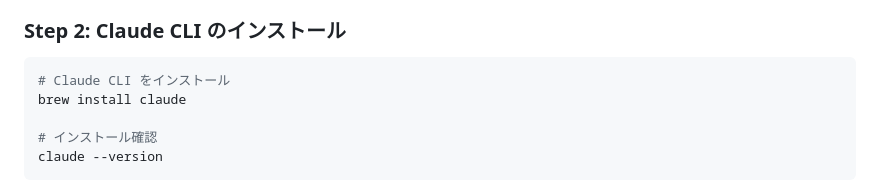
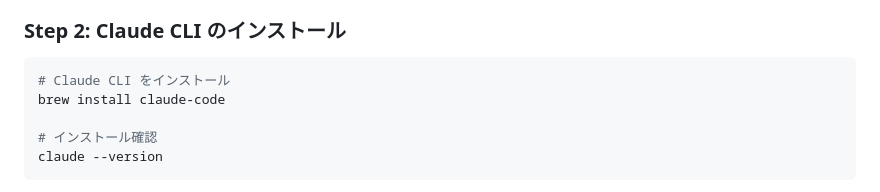
Before and after one commit to estack-inc/e5b41ff0-4fec-f3a9-8998-81414f6676ff, a Markdown page: seminar_slides.md, the part around the change. Rendered like a GitHub page.

````diff
--- a/seminar_slides.md
+++ b/seminar_slides.md
@@ -95,7 +95,7 @@ brew --version
 
 ```bash
 # Claude CLI をインストール
-brew install claude
+brew install claude-code
 
 # インストール確認
 claude --version
````
Also changed, not shown: README.md (+1 -1 lines), handson_project_2/README.md (added, +247 -0 lines).
